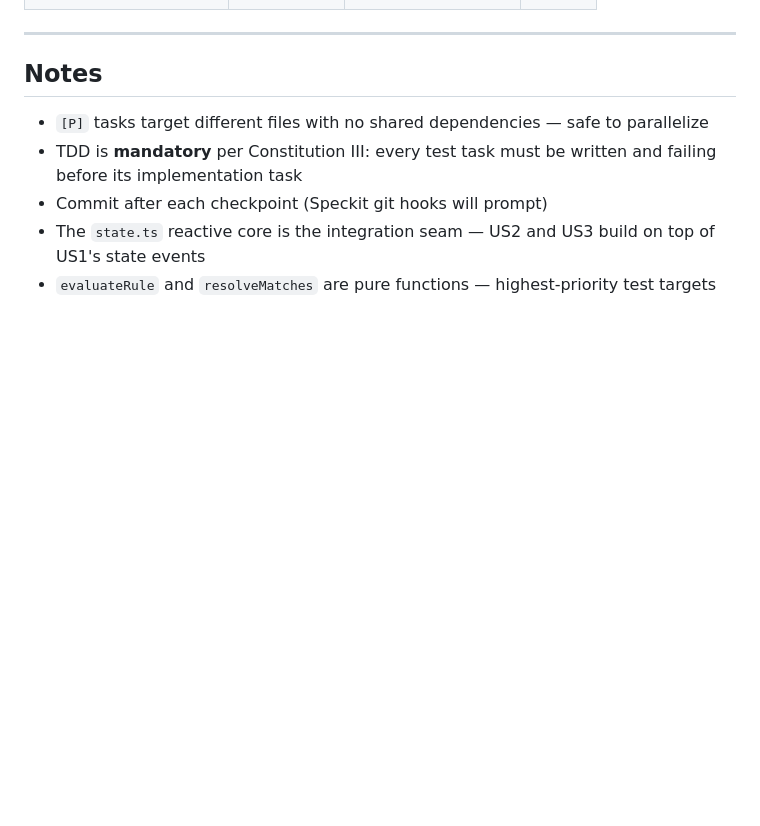
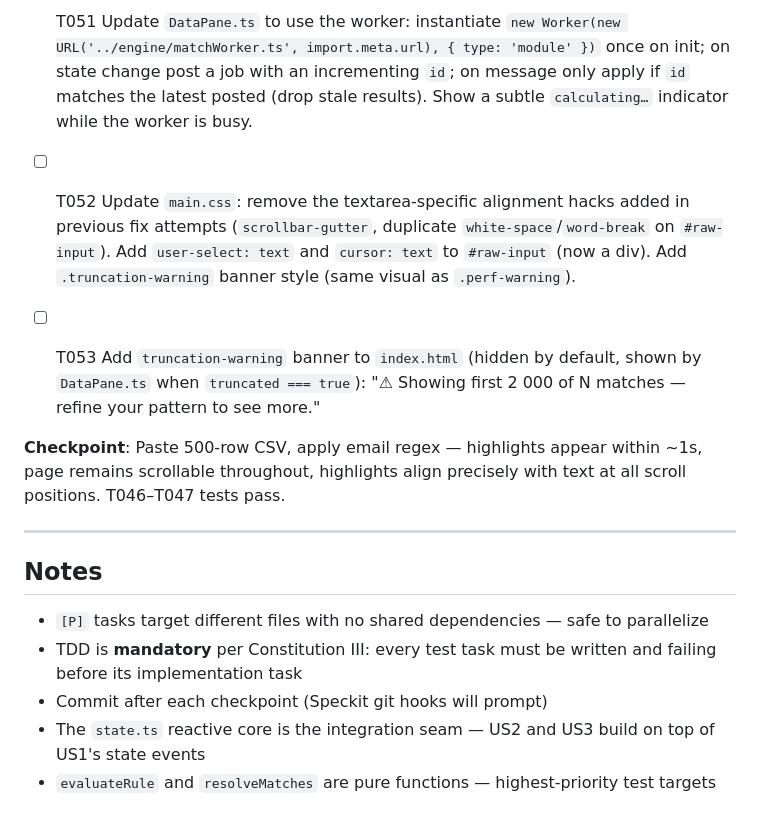
Before and after one commit to Kordelle/VizEx, a Markdown page: specs/001-regex-dq-visualizer/tasks.md, the part around one of its changes. Drawn GitHub-style; blank space fills up the shorter version.

Commit message:
spec(001): add Phase 8 tasks — performance and render fidelity (T046–T053)

```diff
--- a/specs/001-regex-dq-visualizer/tasks.md
+++ b/specs/001-regex-dq-visualizer/tasks.md
@@ -340,3 +388,17 @@ sample text. All T040–T041 tests pass.
+- [ ] T051 Update `DataPane.ts` to use the worker: instantiate `new Worker(new URL('../engine/matchWorker.ts', import.meta.url), { type: 'module' })` once on init; on state change post a job with an incrementing `id`; on message only apply if `id` matches the latest posted (drop stale results). Show a subtle `calculating…` indicator while the worker is busy.
+
+- [ ] T052 Update `main.css`: remove the textarea-specific alignment hacks added in
+  previous fix attempts (`scrollbar-gutter`, duplicate `white-space`/`word-break` on
+  `#raw-input`). Add `user-select: text` and `cursor: text` to `#raw-input` (now a div).
+  Add `.truncation-warning` banner style (same visual as `.perf-warning`).
+
+- [ ] T053 Add `truncation-warning` banner to `index.html` (hidden by default, shown by
+  `DataPane.ts` when `truncated === true`): "⚠ Showing first 2 000 of N matches — refine
+  your pattern to see more."
+
+**Checkpoint**: Paste 500-row CSV, apply email regex — highlights appear within ~1s, page
+remains scrollable throughout, highlights align precisely with text at all scroll positions.
+T046–T047 tests pass.
 
 ---
 
```
Also changed, not shown: other parts of specs/001-regex-dq-visualizer/tasks.md (+49 -1 lines).
